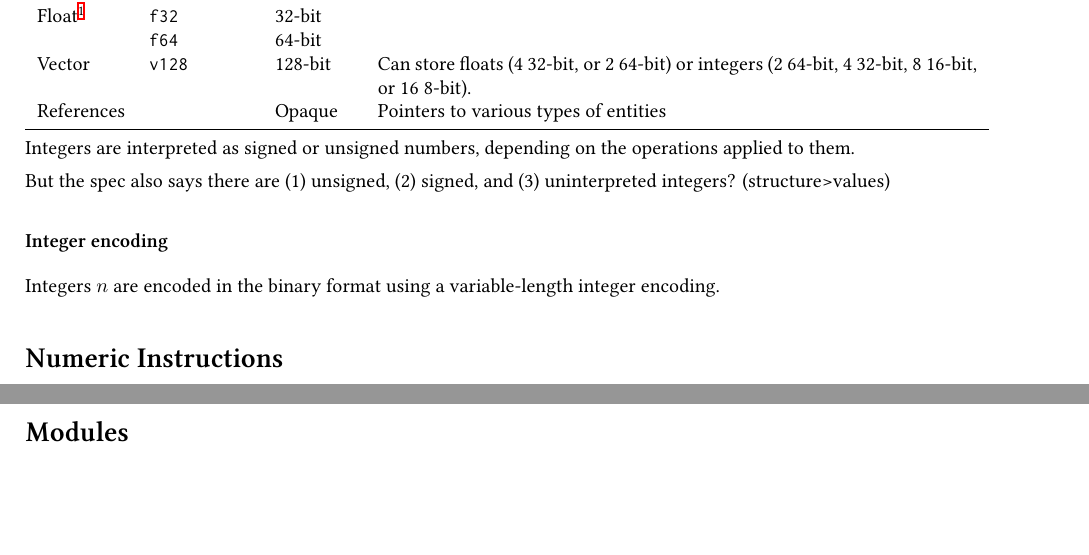
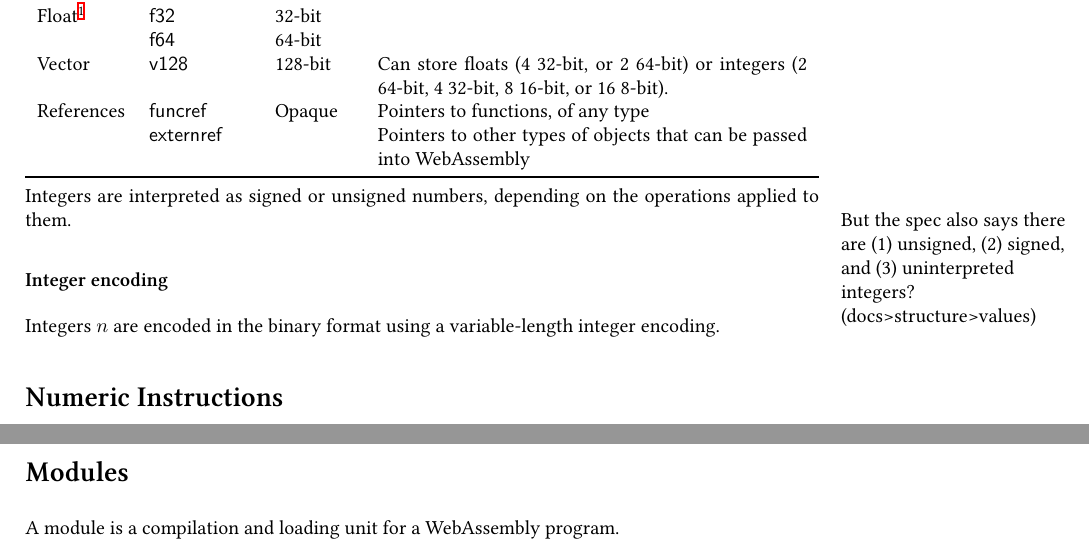
Before and after one commit to martin-walls/c-to-webassembly-compiler, a LaTeX document (01-research/00_wasm_instruction_set.tex): two parts of pages 1 and 4 of 4, joined at a grey line, cut so that both start at the same text, the shorter picture padded with empty space. The pictures show the PDF file 01-research/00_wasm_instruction_set.pdf that the author committed with the source.

Commit message:
add some margin comments to instructions research

```diff
--- a/01-research/00_wasm_instruction_set.tex
+++ b/01-research/00_wasm_instruction_set.tex
@@ -32,13 +33,13 @@ Integer & i32 & 32-bit & Also used to store booleans and memory addresses. \\
 Float\footnote{Specified by IEEE 754-2019 (\url{https://ieeexplore.ieee.org/document/8766229})} & f32 & 32-bit \\
 & f64 & 64-bit \\
 Vector & v128 & 128-bit & Can store floats (4 32-bit, or 2 64-bit) or integers (2 64-bit, 4 32-bit, 8 16-bit, or 16 8-bit). \\
-References & & Opaque & Pointers to various types of entities \\
+References & funcref & Opaque & Pointers to functions, of any type \\
+& externref & & Pointers to other types of objects that can be passed into WebAssembly \\
 \bottomrule
 \end{tabularx}
 
 Integers are interpreted as signed or unsigned numbers, depending on the operations applied to them.
-
-But the spec also says there are (1) unsigned, (2) signed, and (3) uninterpreted integers? (structure>values)
+\marginpar{\raggedright But the spec also says there are (1) unsigned, (2) signed, and (3) uninterpreted integers? (docs>structure>values)}
 
 \subsubsection*{Integer encoding}
 
@@ -195,4 +198,6 @@ A table is an array of function pointers, that can be used to indirectly call fu
 
 \section*{Modules}
 
+A module is a compilation and loading unit for a WebAssembly program.
+
 \end{document}
```
Also changed, not shown: 01-research/00_wasm_instruction_set.pdf, 01-research/00_wasm_instruction_set.tex (7 more changed lines).
